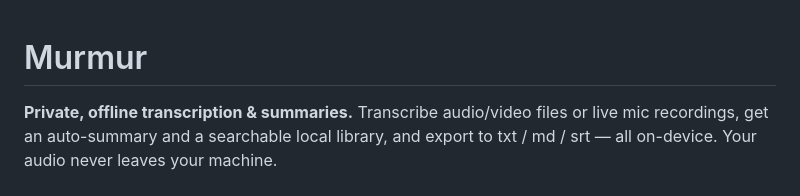
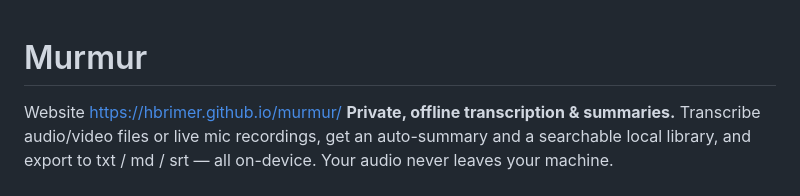
Before and after one commit to HBrimer/murmur, a Markdown page: README.md, the part around the change. GitHub-like rendering.

Commit message:
Add website link to README
Added website link to the README.

```diff
--- a/README.md
+++ b/README.md
@@ -1,5 +1,5 @@
 # Murmur
-
+Website https://hbrimer.github.io/murmur/
 **Private, offline transcription & summaries.** Transcribe audio/video files or live
 mic recordings, get an auto-summary and a searchable local library, and export to
 txt / md / srt — all on-device. Your audio never leaves your machine.
```
